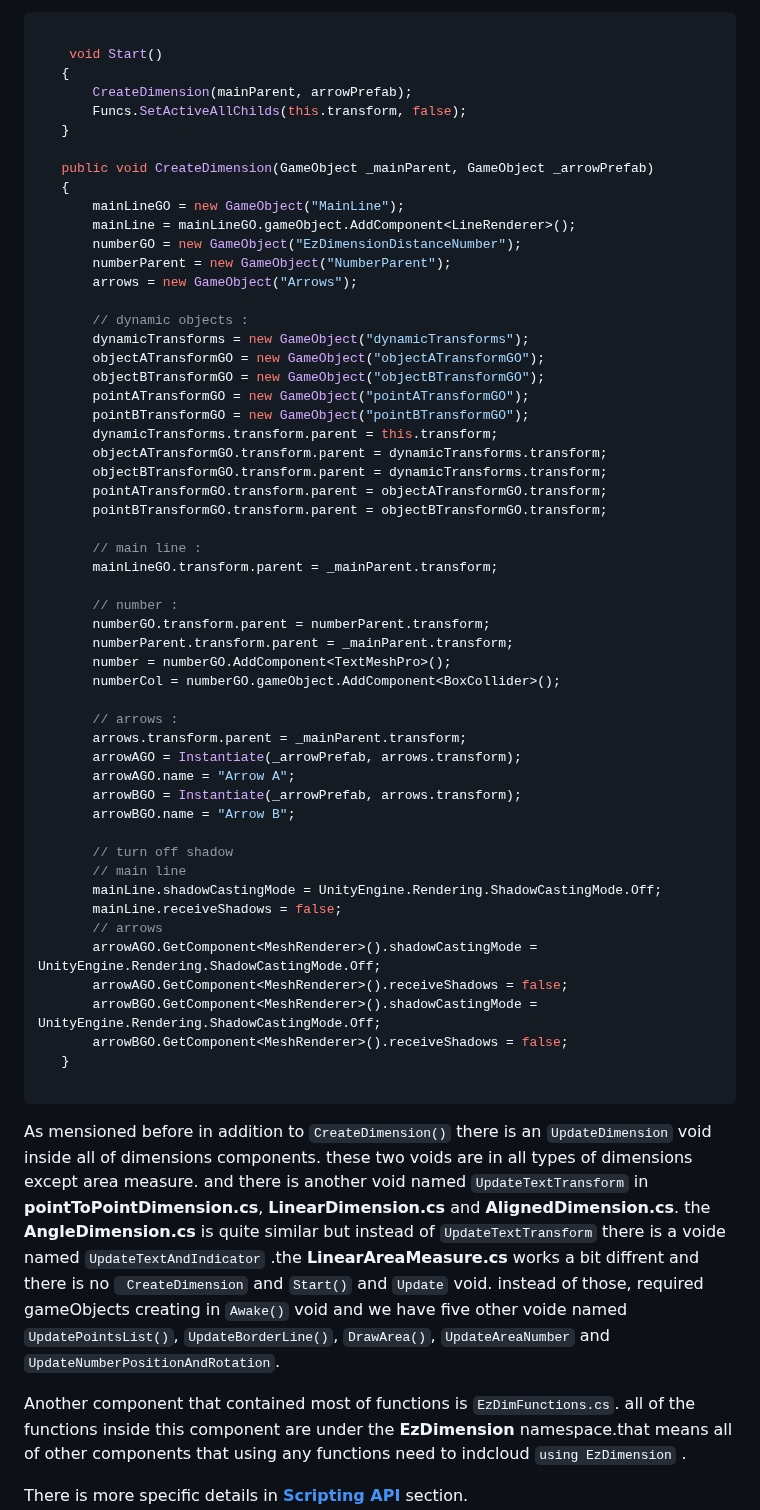
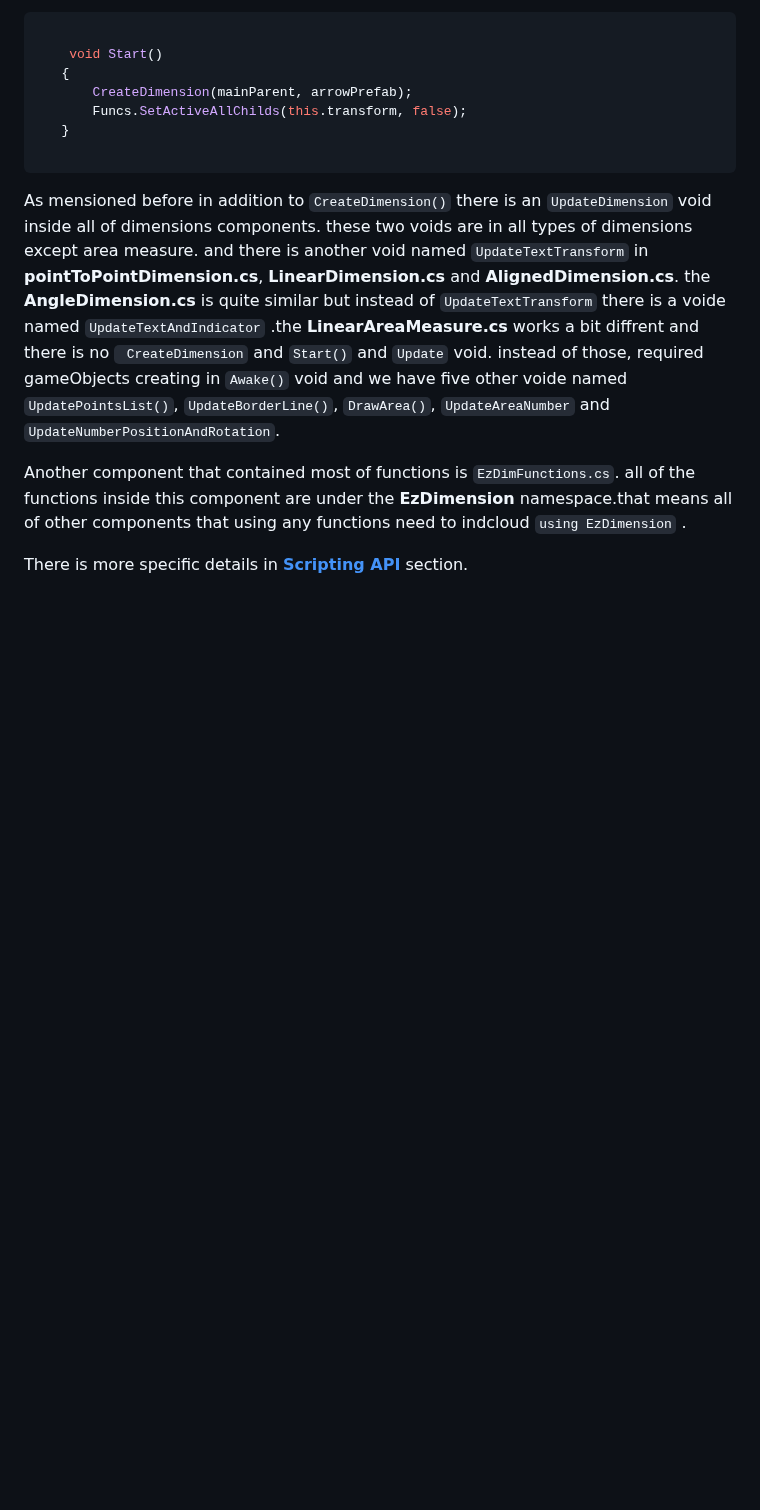
Before and after one commit to isa3d/isa3d, a Markdown page: README.md, the part around one of its changes. GitHub-like rendering; blank space fills up the shorter version.

````diff
--- a/README.md
+++ b/README.md
@@ -469,53 +469,6 @@ If you want to work just with Mouse input, there is no need to have “”DrawIn
         Funcs.SetActiveAllChilds(this.transform, false);
     }
 
-    public void CreateDimension(GameObject _mainParent, GameObject _arrowPrefab)
-    {
-        mainLineGO = new GameObject("MainLine");
-        mainLine = mainLineGO.gameObject.AddComponent<LineRenderer>();
-        numberGO = new GameObject("EzDimensionDistanceNumber");
-        numberParent = new GameObject("NumberParent");
-        arrows = new GameObject("Arrows");
-
-        // dynamic objects :
-        dynamicTransforms = new GameObject("dynamicTransforms");
-        objectATransformGO = new GameObject("objectATransformGO");
-        objectBTransformGO = new GameObject("objectBTransformGO");
-        pointATransformGO = new GameObject("pointATransformGO");
-        pointBTransformGO = new GameObject("pointBTransformGO");
-        dynamicTransforms.transform.parent = this.transform;
-        objectATransformGO.transform.parent = dynamicTransforms.transform;
-        objectBTransformGO.transform.parent = dynamicTransforms.transform;
-        pointATransformGO.transform.parent = objectATransformGO.transform;
-        pointBTransformGO.transform.parent = objectBTransformGO.transform;
-
-        // main line :
-        mainLineGO.transform.parent = _mainParent.transform;
-
-        // number :
-        numberGO.transform.parent = numberParent.transform;
-        numberParent.transform.parent = _mainParent.transform;
-        number = numberGO.AddComponent<TextMeshPro>();
-        numberCol = numberGO.gameObject.AddComponent<BoxCollider>();
-
-        // arrows :
-        arrows.transform.parent = _mainParent.transform;
-        arrowAGO = Instantiate(_arrowPrefab, arrows.transform);
-        arrowAGO.name = "Arrow A";
-        arrowBGO = Instantiate(_arrowPrefab, arrows.transform);
-        arrowBGO.name = "Arrow B";
-
-        // turn off shadow
-        // main line
-        mainLine.shadowCastingMode = UnityEngine.Rendering.ShadowCastingMode.Off;
-        mainLine.receiveShadows = false;
-        // arrows
-        arrowAGO.GetComponent<MeshRenderer>().shadowCastingMode = UnityEngine.Rendering.ShadowCastingMode.Off;
-        arrowAGO.GetComponent<MeshRenderer>().receiveShadows = false;
-        arrowBGO.GetComponent<MeshRenderer>().shadowCastingMode = UnityEngine.Rendering.ShadowCastingMode.Off;
-        arrowBGO.GetComponent<MeshRenderer>().receiveShadows = false;
-    }
-
 ```
 
 As mensioned before in addition to ``` CreateDimension() ```  there is an ``` UpdateDimension ``` void inside all of dimensions components. these two voids are in all types of dimensions except area measure. and there is another void named ``` UpdateTextTransform ``` in **pointToPointDimension.cs**, **LinearDimension.cs** and **AlignedDimension.cs**. the **AngleDimension.cs** is quite similar but instead of ``` UpdateTextTransform ``` there is a voide named ``` UpdateTextAndIndicator ``` .the **LinearAreaMeasure.cs** works a bit diffrent and there is no ``` CreateDimension``` and ``` Start() ``` and ``` Update ``` void. instead of those, required gameObjects creating in ``` Awake() ``` void and we have five other voide named ``` UpdatePointsList() ```, ``` UpdateBorderLine() ```, ``` DrawArea() ```, ``` UpdateAreaNumber ``` and ``` UpdateNumberPositionAndRotation ```.
````
Also changed, not shown: other parts of README.md (+73 -3 lines).
